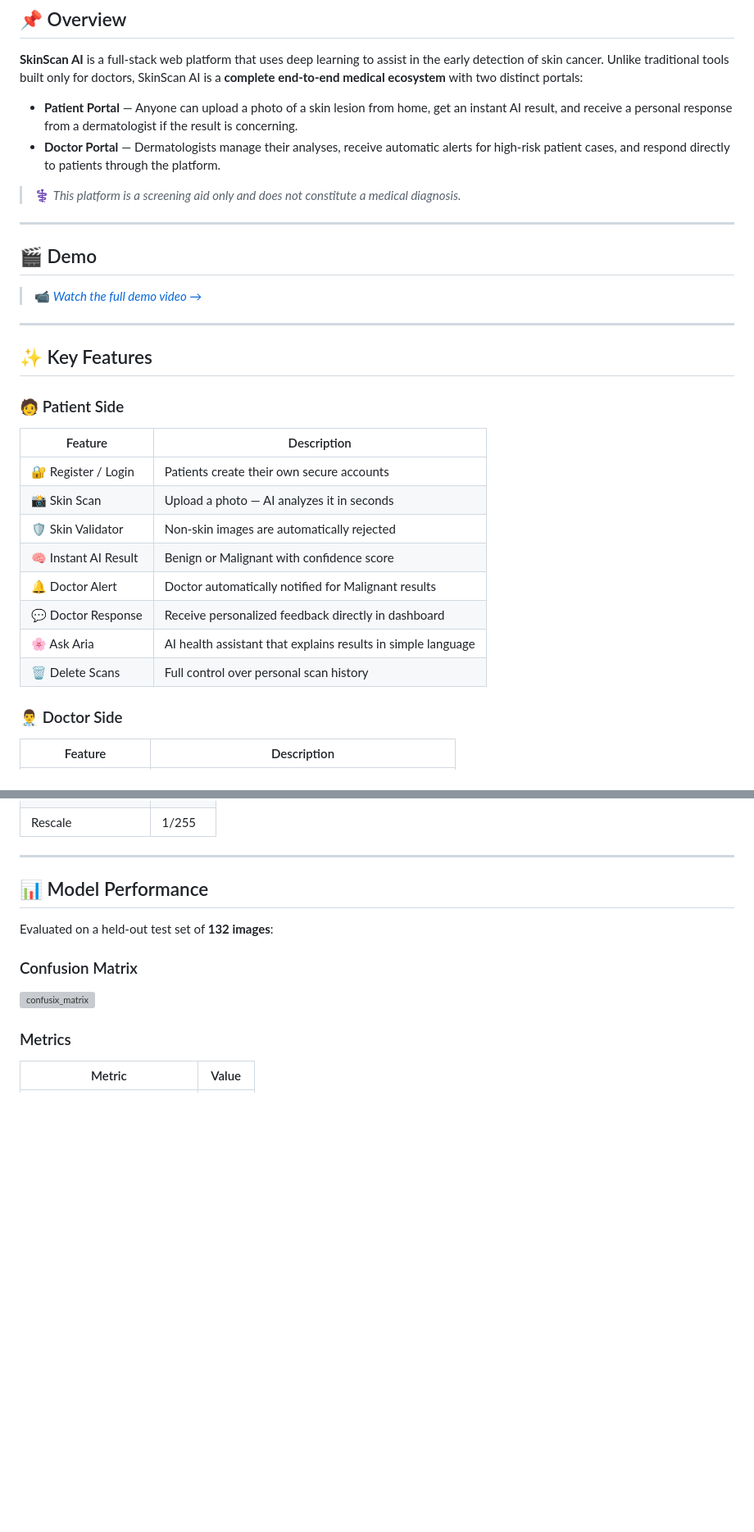
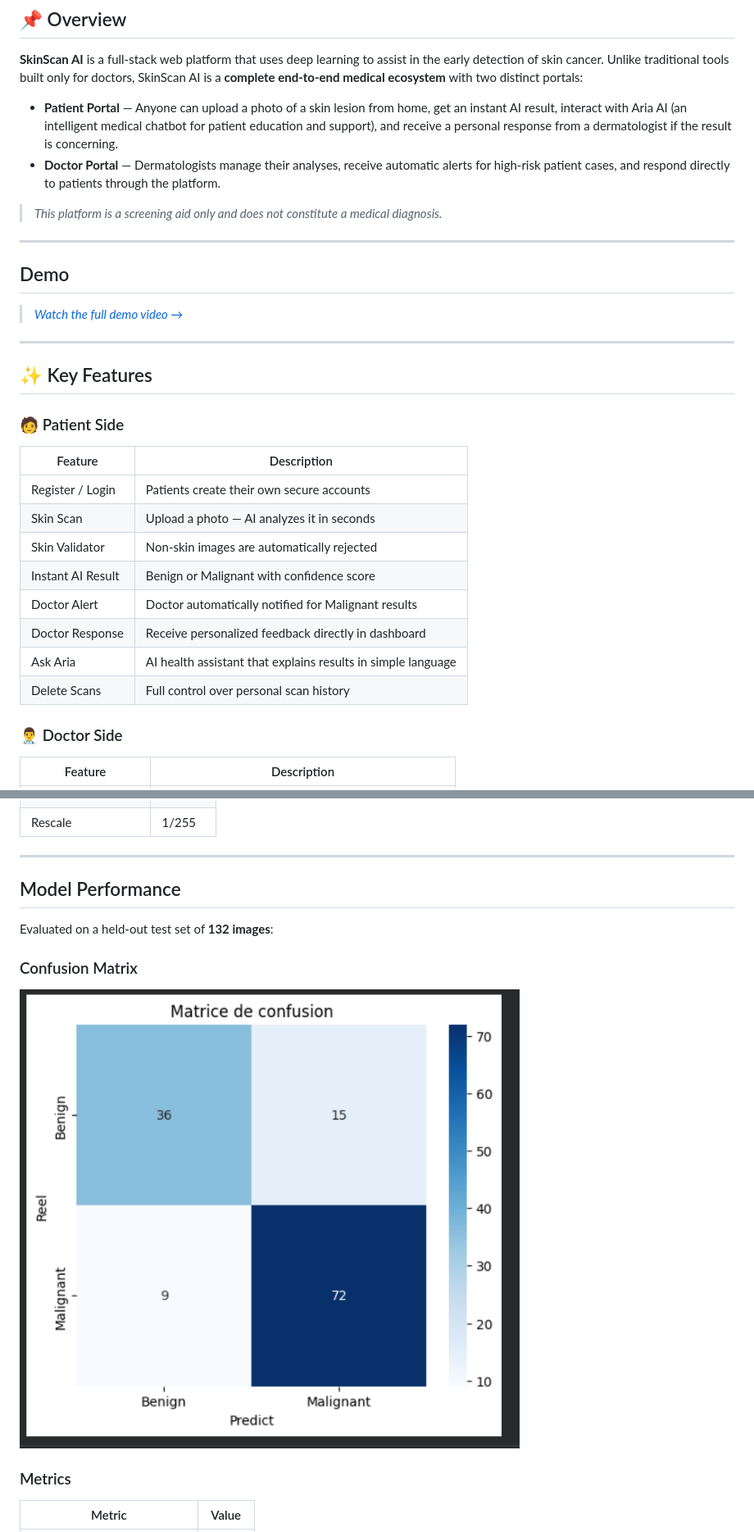
Before and after one commit to khadija-Saadani/SkinScan_IA, a Markdown page: README.md, 2 parts joined by grey strips. Shown at 82% size. Drawn GitHub-style; blank space fills up the shorter version; grey boxes are pictures that could not be loaded.

Commit message:
readme
Updated README.md to enhance project overview and features.

```diff
--- a/README.md
+++ b/README.md
@@ -19,16 +19,16 @@
 
 **SkinScan AI** is a full-stack web platform that uses deep learning to assist in the early detection of skin cancer. Unlike traditional tools built only for doctors, SkinScan AI is a **complete end-to-end medical ecosystem** with two distinct portals:
 
--  **Patient Portal** — Anyone can upload a photo of a skin lesion from home, get an instant AI result, and receive a personal response from a dermatologist if the result is concerning.
+-  **Patient Portal** — Anyone can upload a photo of a skin lesion from home, get an instant AI result, interact with Aria AI (an intelligent medical chatbot for patient education and support), and receive a personal response from a dermatologist if the result is concerning.
 -  **Doctor Portal** — Dermatologists manage their analyses, receive automatic alerts for high-risk patient cases, and respond directly to patients through the platform.
 
-> ⚕️ *This platform is a screening aid only and does not constitute a medical diagnosis.*
+>  *This platform is a screening aid only and does not constitute a medical diagnosis.*
 
 ---
 
-## 🎬 Demo
+##  Demo
 
-> 📹 *[Watch the full demo video →](#)*
+>  *[Watch the full demo video →](#)*
 
 ---
 
@@ -37,14 +37,14 @@
 ### 🧑 Patient Side
 | Feature | Description |
 |---|---|
-| 🔐 Register / Login | Patients create their own secure accounts |
-| 📸 Skin Scan | Upload a photo — AI analyzes it in seconds |
-| 🛡️ Skin Validator | Non-skin images are automatically rejected |
-| 🧠 Instant AI Result | Benign or Malignant with confidence score |
-| 🔔 Doctor Alert | Doctor automatically notified for Malignant results |
-| 💬 Doctor Response | Receive personalized feedback directly in dashboard |
-| 🌸 Ask Aria | AI health assistant that explains results in simple language |
-| 🗑️ Delete Scans | Full control over personal scan history |
+|  Register / Login | Patients create their own secure accounts |
+|  Skin Scan | Upload a photo — AI analyzes it in seconds |
+|  Skin Validator | Non-skin images are automatically rejected |
+|  Instant AI Result | Benign or Malignant with confidence score |
+|  Doctor Alert | Doctor automatically notified for Malignant results |
+|  Doctor Response | Receive personalized feedback directly in dashboard |
+|  Ask Aria | AI health assistant that explains results in simple language |
+|  Delete Scans | Full control over personal scan history |
 
 ### 👨‍⚕️ Doctor Side
 | Feature | Description |
@@ -125,13 +125,13 @@ VGG16 Base (ImageNet weights)
 
 ---
 
-## 📊 Model Performance
+##  Model Performance
 
 Evaluated on a held-out test set of **132 images**:
 
 ### Confusion Matrix
 
-![confusix_matrix](images/matrix.png)
+![confusix_matrix](static/confusion.png)
 
 ### Metrics
 
```
Also changed, not shown: other parts of README.md (+3 -3 lines).
